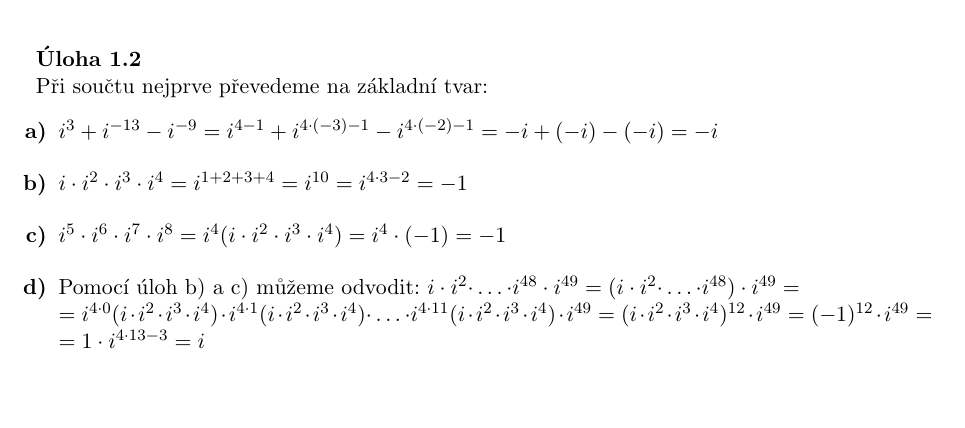
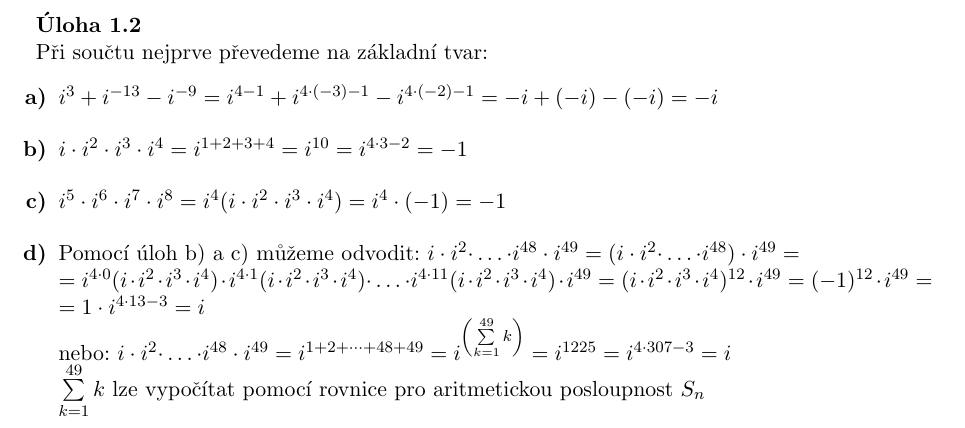
Before and after one commit to jack1be1nimble/skripta---matematika, a LaTeX document (m52.skripta.tex): part of page 14 of 14, cut so that both start at the same text. Compiled offline with pdfLaTeX.

Commit message:
Small changes

```diff
--- a/m52.skripta.tex
+++ b/m52.skripta.tex
@@ -464,7 +464,11 @@
 					\item[\textbf{a)}] $i^3 + i^{-13} - i^{-9} = i^{4-1} + i^{4\cdot(-3)-1} - i^{4\cdot(-2)-1} = -i + (-i) - (-i) = -i$
 					\item[\textbf{b)}] $i \cdot i^2 \cdot i^3 \cdot i^4 = i^{1+2+3+4} = i^{10} = i^{4\cdot3-2} = -1$
 					\item[\textbf{c)}] $i^5 \cdot i^6 \cdot i^7 \cdot i^8 = i^{4}(i \cdot i^2 \cdot i^3 \cdot i^4) = i^{4}\cdot(-1) = -1$
-					\item[\textbf{d)}] Pomocí úloh b) a c) můžeme odvodit: $i\cdot i^{2} {\cdot} \dots {\cdot} i^{48}\cdot i^{49} = (i\cdot i^{2} {\cdot} \dots {\cdot} i^{48})\cdot i^{49} =\\ = i^{4\cdot0}(i \cdot i^2 \cdot i^3 \cdot i^4)\cdot i^{4\cdot1}(i \cdot i^2 \cdot i^3 \cdot i^4){\cdot}\dots{\cdot}i^{4\cdot11}(i \cdot i^2 \cdot i^3 \cdot i^4)\cdot i^{49} = (i \cdot i^2 \cdot i^3 \cdot i^4)^{12}\cdot i^{49} = (-1)^{12}\cdot i^{49} =\\ = 1\cdot i^{4\cdot13-3} = i$
+					\item[\textbf{d)}] Pomocí úloh b) a c) můžeme odvodit: $i\cdot i^{2} {\cdot} \dots {\cdot} i^{48}\cdot i^{49} = (i\cdot i^{2} {\cdot} \dots {\cdot} i^{48})\cdot i^{49} =\\ = i^{4\cdot0}(i \cdot i^2 \cdot i^3 \cdot i^4)\cdot i^{4\cdot1}(i \cdot i^2 \cdot i^3 \cdot i^4){\cdot}\dots{\cdot}i^{4\cdot11}(i \cdot i^2 \cdot i^3 \cdot i^4)\cdot i^{49} = (i \cdot i^2 \cdot i^3 \cdot i^4)^{12}\cdot i^{49} = (-1)^{12}\cdot i^{49} =\\ = 1\cdot i^{4\cdot13-3} = i$\\
+					nebo: $i\cdot i^{2} {\cdot} \dots {\cdot} i^{48}\cdot i^{49} = i^{1+2+\dots+48+49} = i^{\left(\sum\limits_{k=1}^{49} k\right)} = i^{1225} = i^{4\cdot307-3} = i$\\
+					$\sum\limits_{k=1}^{49} k \text{ lze vypočítat pomocí rovnice pro aritmetickou posloupnost } S_n$
+
+
 				\end{itemize}
 	}
 
```
Also changed, not shown: m52.skripta.pdf, 2 other files.
